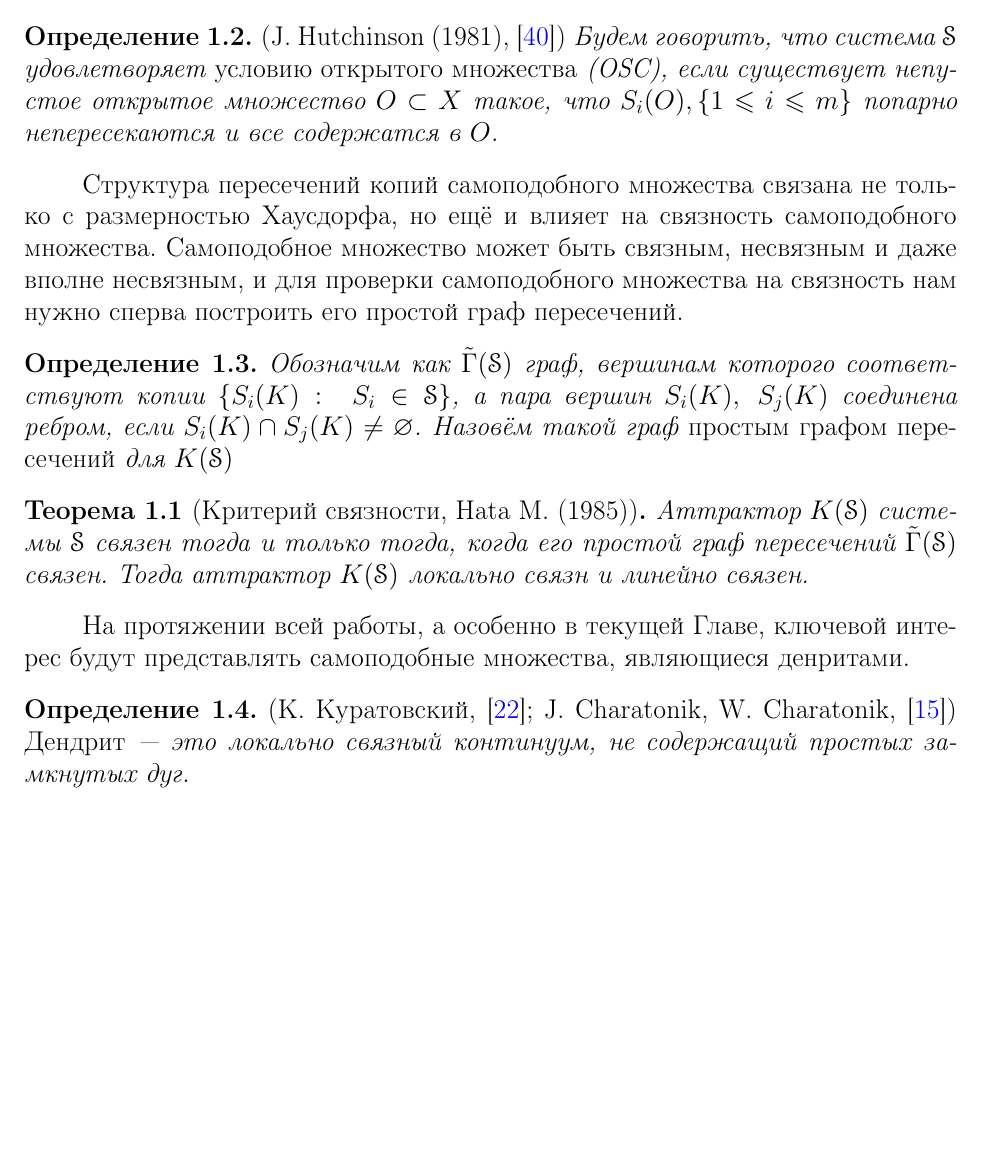
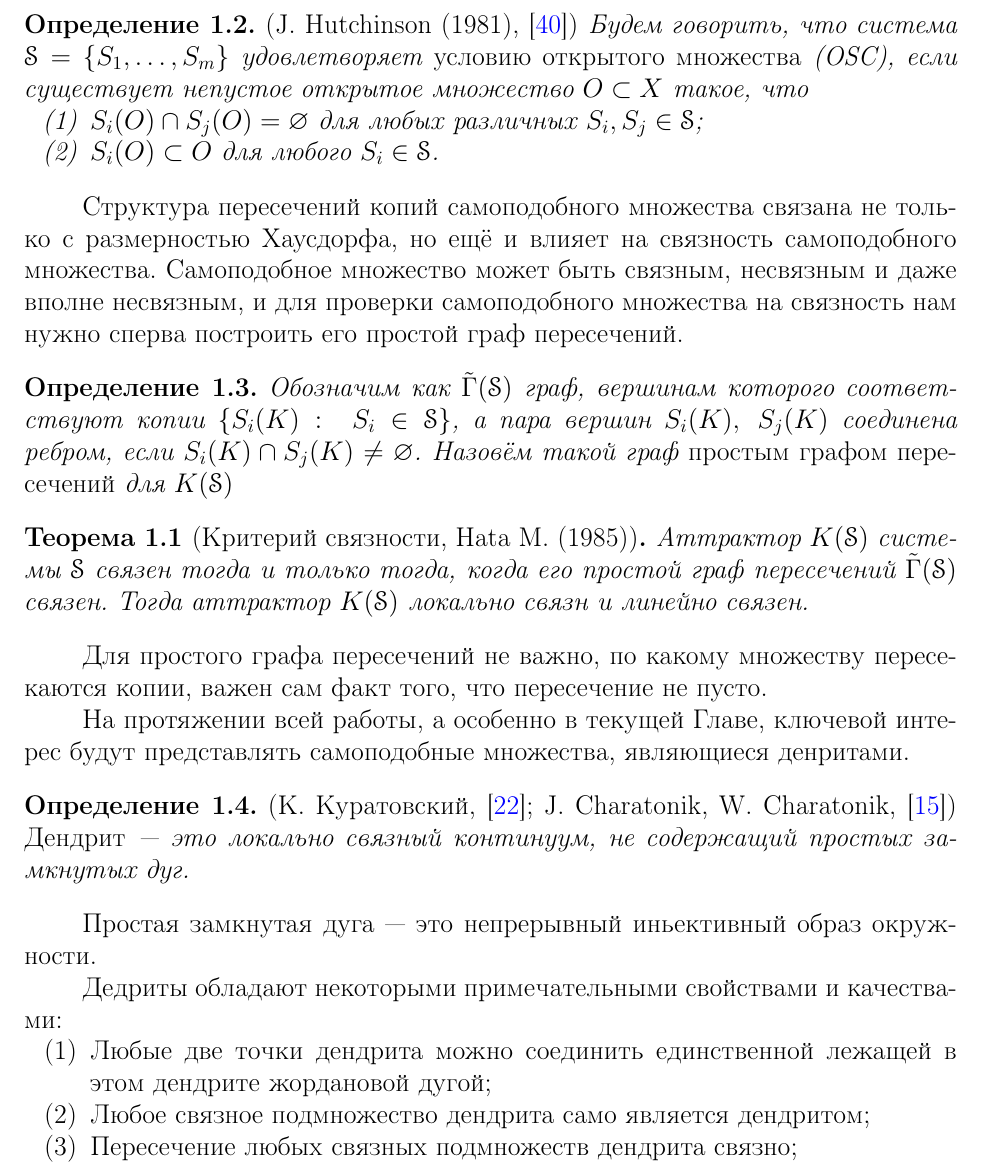
Before and after one commit to dimalek97/Drozdov-Phd-Dissertation, a LaTeX thesis (dissertation.tex, which reads dissertation/part1.tex): part of page 14 of 81, cut so that both start at the same text, the shorter picture padded with empty space. Compiled offline with pdfLaTeX.

Commit message:
Update part1.tex

```diff
--- a/dissertation/part1.tex
+++ b/dissertation/part1.tex
@@ -54,7 +54,12 @@ $$K = \bigcup \limits_{i=1}^m S_i (K).$$
 Самым удобным критерием отделимости (в контексте этой работы) является {\em условие открытого множества}.
 
 \begin{definition}{\em (J. Hutchinson (1981), \cite{Hut1981})}\label{dfn:osc}
-Будем говорить, что система ${\eS}$ удовлетворяет {\em условию открытого множества} (OSC), если существует непустое открытое множество $O \IN X$ такое, что $S_i(O), \{1\le i\le m\}$ попарно непересекаются и все содержатся в $O$.
+Будем говорить, что система $\eS=\{S_1,\ldots,S_m\}$ удовлетворяет {\em условию открытого множества} (OSC), если существует непустое открытое множество $O \IN X$ такое, что
+\begin{enumerate}[nolistsep]
+\item[(1)] $S_i(O)\cap S_j(O)=\0$ для любых различных $S_i,S_j\in\eS$;
+\item[(2)] $S_i(O)\IN O$ для любого $S_i\in\eS$.
+\end{enumerate}
+%что множества из $\{S_i(O): i=1, \ldots, m\}$ попарно непересекаются и все содержатся в $O$.
 \end{definition}
 
 Структура пересечений копий самоподобного множества связана не только с размерностью Хаусдорфа, но ещё и влияет на связность самоподобного множества.
@@ -70,6 +75,9 @@ $$K = \bigcup \limits_{i=1}^m S_i (K).$$
 Тогда аттрактор $K(\eS)$ локально связн и линейно связен.
 \end{theorem}
 
+Для простого графа пересечений не важно, по какому множеству пересекаются копии, важен сам факт того, что пересечение не пусто.
+
+
 %Пусть $\eC$ --- это объединение всех  $S_i(K)\cap S_j(K)$, $i,j \in I, i\neq j$.
 %{\em Посткритическое множество} (или {\em самоподобная граница}) $\eP$ системы $\eS$ --- это множество всех таких $\alpha\in I^{\8}$, что для некоторых ${\bf j}\in I^*$, $S_ {\bf j}(\alpha)\in\eC$.
 %Другими словами, $\eP= \lbrace \sigma^k(\alpha) : \alpha\in \eC,k\in \mathbb{N}\rbrace$, где отображение $\sigma^k:I^{\8}\to I^{\8}$ определяется как $\sigma^k(\al_1\al_2\ldots)=\al_{k+1}\al_{k+2}\ldots$
@@ -84,7 +92,17 @@ $$K = \bigcup \limits_{i=1}^m S_i (K).$$
 {\em Дендрит} --- это локально связный континуум, не содержащий простых замкнутых дуг.
 \end{restatethis}
 
-Порядок $Ord(p,X)$ точки $p$ относительно дендрита $X$ --- это число компонент множества $X\setminus\{p\}$.
+Простая замкнутая дуга --- это непрерывный иньективный образ окружности.
+
+Дедриты обладают некоторыми примечательными свойствами и качествами:
+\begin{enumerate}[nolistsep]
+\item[(1)] Любые две точки дендрита можно соединить единственной лежащей в этом дендрите жордановой дугой;
+\item[(2)] Любое связное подмножество дендрита само является дендритом;
+\item[(3)] Пересечение любых связных подмножеств дендрита связно;
+\item[(4)] ...
+\end{enumerate}
+
+Порядок ветвления $Ord(p,X)$ точки $p$ относительно дендрита $X$ --- это число компонент множества $X\setminus\{p\}$.
 Точки порядка $1$ в дендрите $X$ называется {\em концами} в $X$; точки с порядком  $2$ называется {\em разбивающими точками}; точки же с порядком не менее $3$ называются {\em точками ветвления} в $X$.
 
 Континуум $X$ будет дендритом тогда и только тогда, когда $X$ локально связно и  любые две точки соединяются единственной дугой.
```
Also changed, not shown: dissertation/part1.tex (4 more changed lines).
